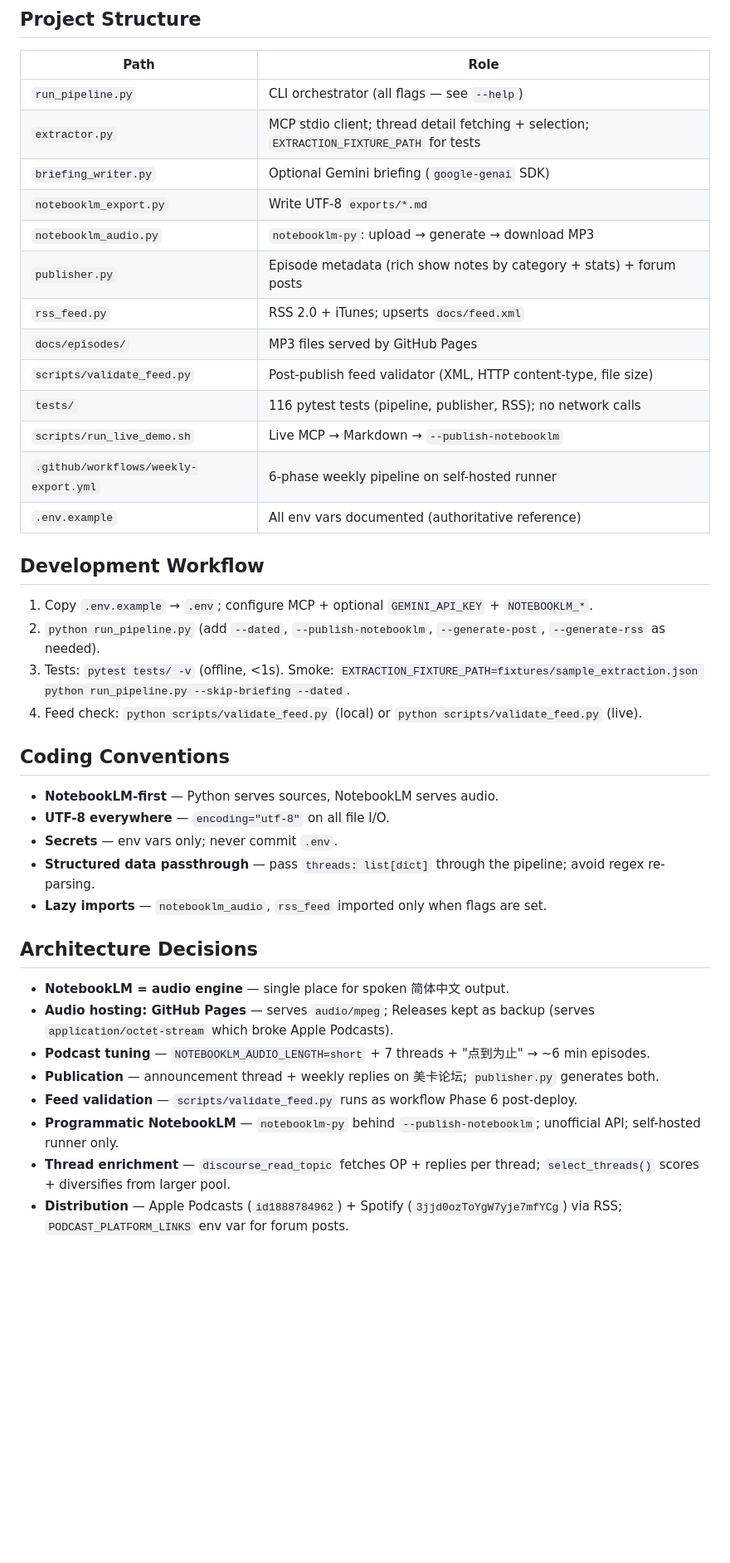
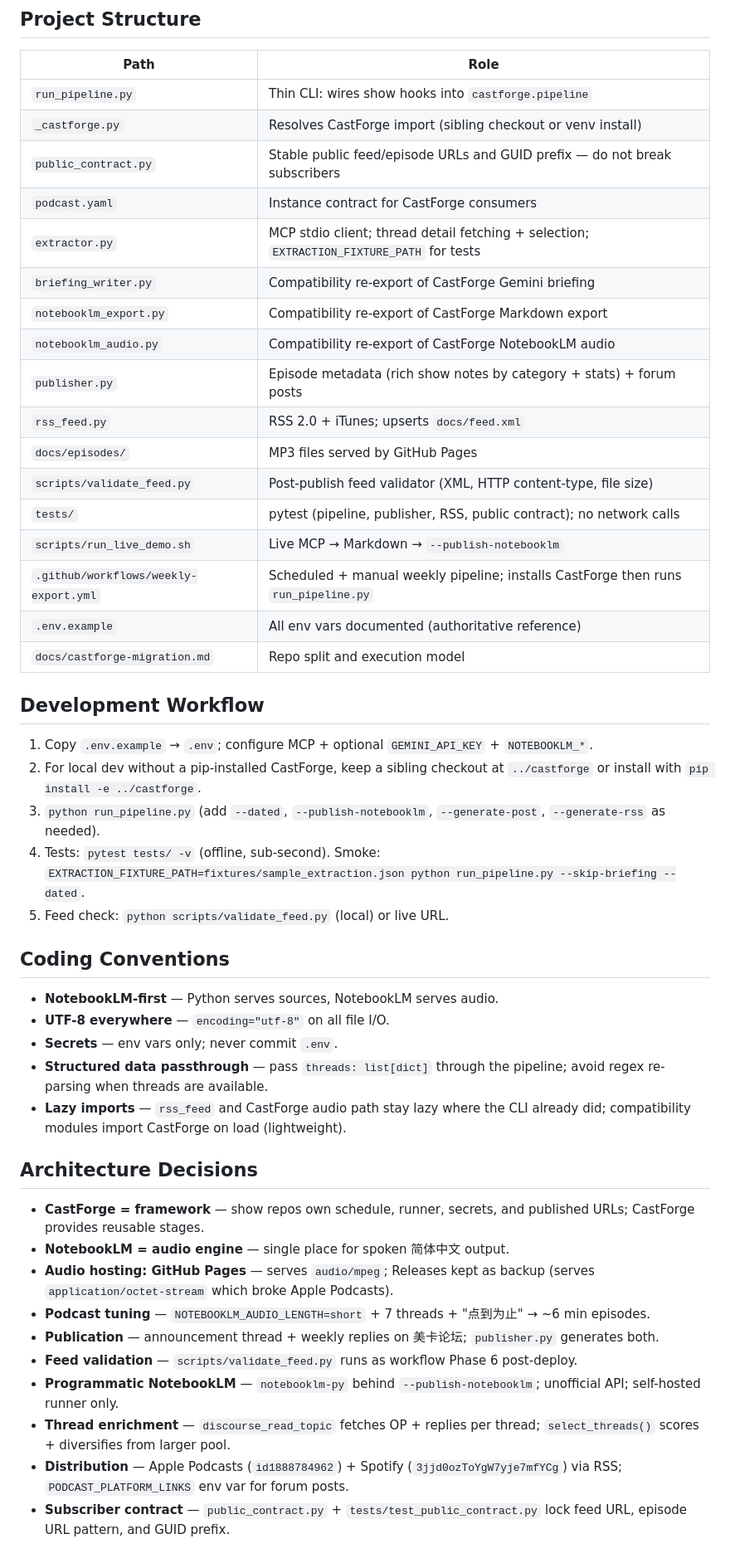
Before and after one commit to lifan-builds/nitan-podcast, a Markdown page: AGENTS.md, the part around one of its changes. Shown at 83% size. GitHub-like rendering; blank space fills up the shorter version.

Commit message:
docs: update AGENTS.md for CastForge split
Document framework vs show repo, public_contract, podcast.yaml, workflow
install path, and subscriber contract tests.

Made-with: Cursor

```diff
--- a/AGENTS.md
+++ b/AGENTS.md
@@ -21,37 +24,43 @@ Automation runs on a **self-hosted macOS runner** (GitHub Actions) with 3 retry
 
 | Path | Role |
 | ---- | ---- |
-| `run_pipeline.py` | CLI orchestrator (all flags — see `--help`) |
+| `run_pipeline.py` | Thin CLI: wires show hooks into `castforge.pipeline` |
+| `_castforge.py` | Resolves CastForge import (sibling checkout or venv install) |
+| `public_contract.py` | Stable public feed/episode URLs and GUID prefix — do not break subscribers |
+| `podcast.yaml` | Instance contract for CastForge consumers |
 | `extractor.py` | MCP stdio client; thread detail fetching + selection; `EXTRACTION_FIXTURE_PATH` for tests |
-| `briefing_writer.py` | Optional Gemini briefing (`google-genai` SDK) |
-| `notebooklm_export.py` | Write UTF-8 `exports/*.md` |
-| `notebooklm_audio.py` | `notebooklm-py`: upload → generate → download MP3 |
+| `briefing_writer.py` | Compatibility re-export of CastForge Gemini briefing |
+| `notebooklm_export.py` | Compatibility re-export of CastForge Markdown export |
+| `notebooklm_audio.py` | Compatibility re-export of CastForge NotebookLM audio |
 | `publisher.py` | Episode metadata (rich show notes by category + stats) + forum posts |
 | `rss_feed.py` | RSS 2.0 + iTunes; upserts `docs/feed.xml` |
 | `docs/episodes/` | MP3 files served by GitHub Pages |
 | `scripts/validate_feed.py` | Post-publish feed validator (XML, HTTP content-type, file size) |
-| `tests/` | 116 pytest tests (pipeline, publisher, RSS); no network calls |
+| `tests/` | pytest (pipeline, publisher, RSS, public contract); no network calls |
 | `scripts/run_live_demo.sh` | Live MCP → Markdown → `--publish-notebooklm` |
-| `.github/workflows/weekly-export.yml` | 6-phase weekly pipeline on self-hosted runner |
+| `.github/workflows/weekly-export.yml` | Scheduled + manual weekly pipeline; installs CastForge then runs `run_pipeline.py` |
 | `.env.example` | All env vars documented (authoritative reference) |
+| `docs/castforge-migration.md` | Repo split and execution model |
 
 ## Development Workflow
 
 1. Copy `.env.example` → `.env`; configure MCP + optional `GEMINI_API_KEY` + `NOTEBOOKLM_*`.
-2. `python run_pipeline.py` (add `--dated`, `--publish-notebooklm`, `--generate-post`, `--generate-rss` as needed).
-3. Tests: `pytest tests/ -v` (offline, <1s). Smoke: `EXTRACTION_FIXTURE_PATH=fixtures/sample_extraction.json python run_pipeline.py --skip-briefing --dated`.
-4. Feed check: `python scripts/validate_feed.py` (local) or `python scripts/validate_feed.py` (live).
+2. For local dev without a pip-installed CastForge, keep a sibling checkout at `../castforge` or install with `pip install -e ../castforge`.
+3. `python run_pipeline.py` (add `--dated`, `--publish-notebooklm`, `--generate-post`, `--generate-rss` as needed).
+4. Tests: `pytest tests/ -v` (offline, sub-second). Smoke: `EXTRACTION_FIXTURE_PATH=fixtures/sample_extraction.json python run_pipeline.py --skip-briefing --dated`.
+5. Feed check: `python scripts/validate_feed.py` (local) or live URL.
 
 ## Coding Conventions
 
 - **NotebookLM-first** — Python serves sources, NotebookLM serves audio.
 - **UTF-8 everywhere** — `encoding="utf-8"` on all file I/O.
 - **Secrets** — env vars only; never commit `.env`.
-- **Structured data passthrough** — pass `threads: list[dict]` through the pipeline; avoid regex re-parsing.
-- **Lazy imports** — `notebooklm_audio`, `rss_feed` imported only when flags are set.
+- **Structured data passthrough** — pass `threads: list[dict]` through the pipeline; avoid regex re-parsing when threads are available.
+- **Lazy imports** — `rss_feed` and CastForge audio path stay lazy where the CLI already did; compatibility modules import CastForge on load (lightweight).
 
 ## Architecture Decisions
 
+- **CastForge = framework** — show repos own schedule, runner, secrets, and published URLs; CastForge provides reusable stages.
 - **NotebookLM = audio engine** — single place for spoken 简体中文 output.
 - **Audio hosting: GitHub Pages** — serves `audio/mpeg`; Releases kept as backup (serves `application/octet-stream` which broke Apple Podcasts).
 - **Podcast tuning** — `NOTEBOOKLM_AUDIO_LENGTH=short` + 7 threads + "点到为止" → ~6 min episodes.
@@ -60,3 +69,4 @@ Automation runs on a **self-hosted macOS runner** (GitHub Actions) with 3 retry
 - **Programmatic NotebookLM** — `notebooklm-py` behind `--publish-notebooklm`; unofficial API; self-hosted runner only.
 - **Thread enrichment** — `discourse_read_topic` fetches OP + replies per thread; `select_threads()` scores + diversifies from larger pool.
 - **Distribution** — Apple Podcasts (`id1888784962`) + Spotify (`3jjd0ozToYgW7yje7mfYCg`) via RSS; `PODCAST_PLATFORM_LINKS` env var for forum posts.
+- **Subscriber contract** — `public_contract.py` + `tests/test_public_contract.py` lock feed URL, episode URL pattern, and GUID prefix.
```
Also changed, not shown: other parts of AGENTS.md (+3 -0 lines).
